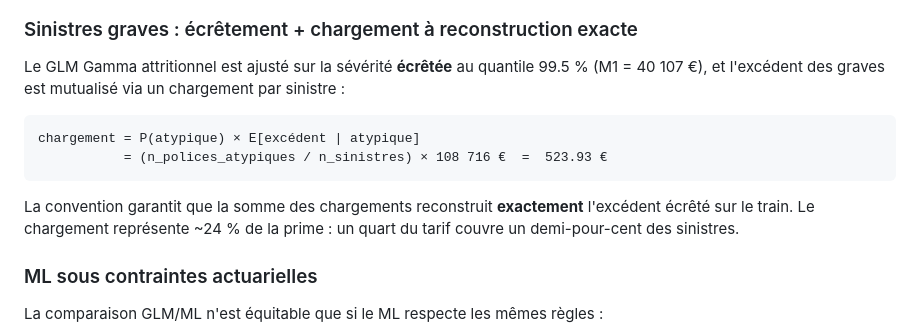
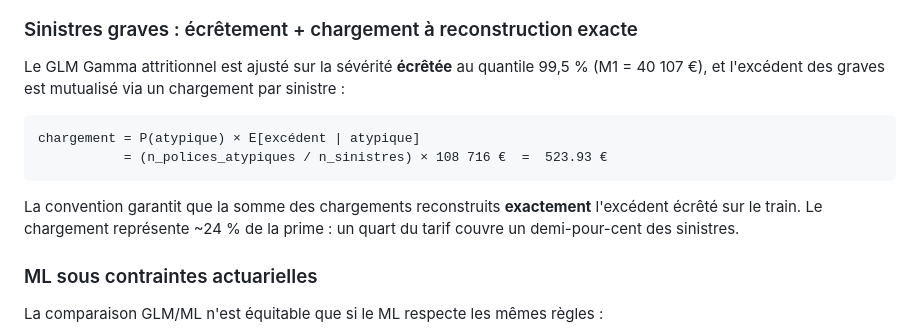
Before and after one commit to Ayuri90/pricing_auto_glm_ml, a Markdown page: README.md, the part around one of its changes. Rendered like a GitHub page.

Commit message:
Fix formatting and punctuation in README.md
Corrected formatting and punctuation in the README file for clarity.

````diff
--- a/README.md
+++ b/README.md
@@ -35,14 +35,14 @@ Les dix anciennes régions sont regroupées en quatre zones tarifaires sur un **
 
 ### Sinistres graves : écrêtement + chargement à reconstruction exacte
 
-Le GLM Gamma attritionnel est ajusté sur la sévérité **écrêtée** au quantile 99.5 % (M1 = 40 107 €), et l'excédent des graves est mutualisé via un chargement par sinistre :
+Le GLM Gamma attritionnel est ajusté sur la sévérité **écrêtée** au quantile 99,5 % (M1 = 40 107 €), et l'excédent des graves est mutualisé via un chargement par sinistre :
 
 ```
 chargement = P(atypique) × E[excédent | atypique]
            = (n_polices_atypiques / n_sinistres) × 108 716 €  =  523.93 €
 ```
 
-La convention garantit que la somme des chargements reconstruit **exactement** l'excédent écrêté sur le train. Le chargement représente ~24 % de la prime : un quart du tarif couvre un demi-pour-cent des sinistres.
+La convention garantit que la somme des chargements reconstruits **exactement** l'excédent écrêté sur le train. Le chargement représente ~24 % de la prime : un quart du tarif couvre un demi-pour-cent des sinistres.
 
 ### ML sous contraintes actuarielles
 
````
Also changed, not shown: other parts of README.md (+4 -4 lines).
